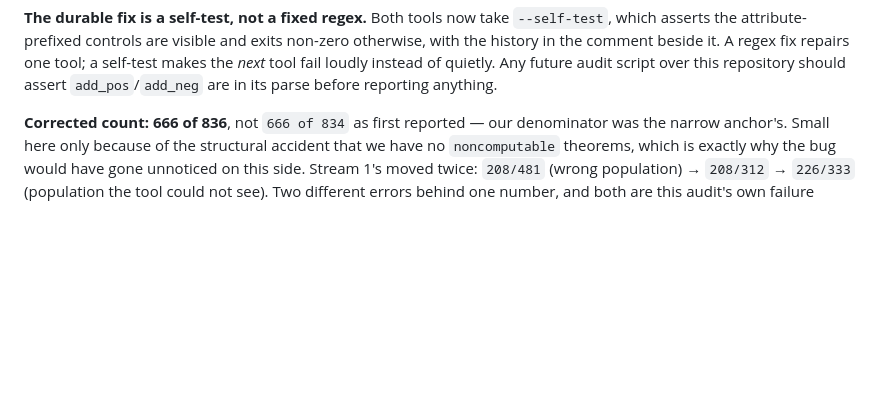
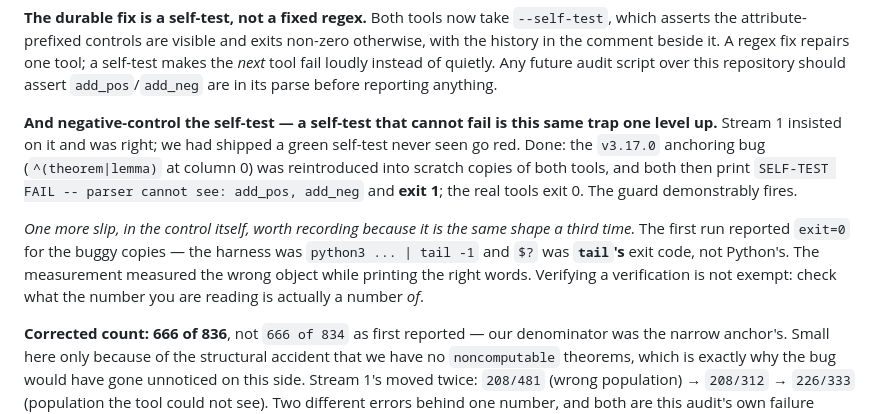
Before and after one commit to xaviercallens/SocrateAI-Scientific-Agora-LeanMaster, a Markdown page: LL.md, the part around the change. Rendered like a GitHub page; blank space fills up the shorter version.

Commit message:
Negative-control the self-test: a guard that cannot fail is the same trap one level up
Stream 1 insisted on this and was right: we had shipped a green --self-test that had never been
seen go red. Asserting a guard works is not testing it.

Done. The v3.17.0 anchoring bug (^(theorem|lemma) at column 0, no attributes, no modifiers) was
reintroduced into scratch copies of both tools. Both then print

    SELF-TEST FAIL -- parser cannot see: add_pos, add_neg

and exit 1; the real tools print ok and exit 0. The guard is verified to fire rather than
asserted to.

ONE MORE SLIP, IN THE CONTROL ITSELF, recorded because it is the same shape a third time. The
first run of the negative control reported exit=0 for the BUGGY copies, which would have read
as "the self-test does not fire". The harness was `python3 ... | tail -1` and $? was tail's exit
code, not Python's. The measurement measured the wrong object while printing the right words -
the failure text was there in the output the whole time. Verifying a verification is not exempt
from the discipline: check what the number you are reading is actually a number of.

Gates unchanged (tooling and docs only): ten libraries green, 836 audited / 0 failing,
statement lock OK, zero sorry.

Co-Authored-By: Claude Opus 5 (1M context) <noreply@anthropic.com>

```diff
--- a/LL.md
+++ b/LL.md
@@ -214,6 +214,17 @@ the brief; had they trusted the tool over the reading they would have called tha
 attribute-prefixed controls are visible and exits non-zero otherwise, with the history in the comment beside
 it. A regex fix repairs one tool; a self-test makes the *next* tool fail loudly instead of quietly. Any future
 audit script over this repository should assert `add_pos`/`add_neg` are in its parse before reporting anything.
+
+**And negative-control the self-test — a self-test that cannot fail is this same trap one level up.** Stream 1
+insisted on it and was right; we had shipped a green self-test never seen go red. Done: the `v3.17.0` anchoring
+bug (`^(theorem|lemma)` at column 0) was reintroduced into scratch copies of both tools, and both then print
+`SELF-TEST FAIL -- parser cannot see: add_pos, add_neg` and **exit 1**; the real tools exit 0. The guard
+demonstrably fires.
+
+*One more slip, in the control itself, worth recording because it is the same shape a third time.* The first
+run reported `exit=0` for the buggy copies — the harness was `python3 ... | tail -1` and `$?` was **`tail`'s**
+exit code, not Python's. The measurement measured the wrong object while printing the right words. Verifying a
+verification is not exempt: check what the number you are reading is actually a number *of*.
 
 **Corrected count: 666 of 836**, not `666 of 834` as first reported — our denominator was the narrow anchor's.
 Small here only because of the structural accident that we have no `noncomputable` theorems, which is exactly
```
Also changed, not shown: docs/VERIFIED_FOUNDATION.md (+4 -1 lines).
